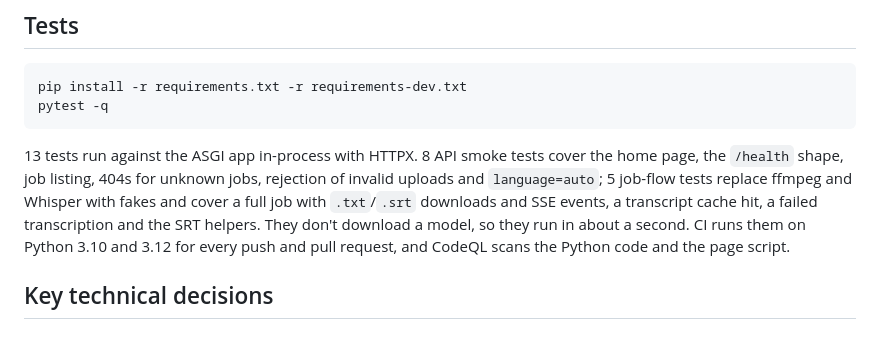
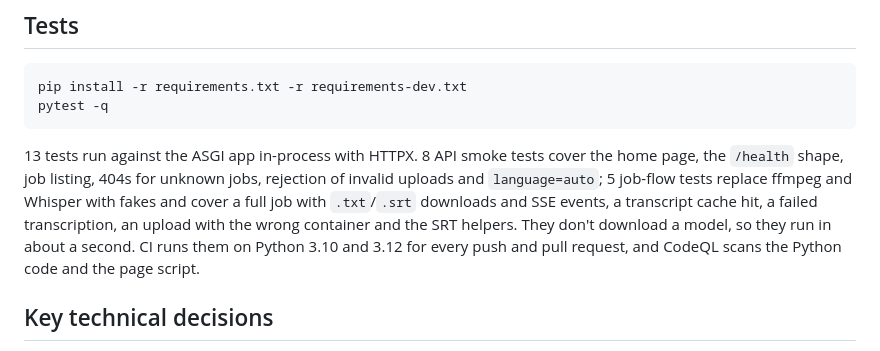
Before and after one commit to MaciejZiel/clip_to_text, a Markdown page: README.md, the part around the change. GitHub-like rendering.

Commit message:
Mention the wrong-container upload test in the Tests section

````diff
--- a/README.md
+++ b/README.md
@@ -122,7 +122,7 @@ pip install -r requirements.txt -r requirements-dev.txt
 pytest -q
 ```
 
-13 tests run against the ASGI app in-process with HTTPX. 8 API smoke tests cover the home page, the `/health` shape, job listing, 404s for unknown jobs, rejection of invalid uploads and `language=auto`; 5 job-flow tests replace ffmpeg and Whisper with fakes and cover a full job with `.txt`/`.srt` downloads and SSE events, a transcript cache hit, a failed transcription and the SRT helpers. They don't download a model, so they run in about a second. CI runs them on Python 3.10 and 3.12 for every push and pull request, and CodeQL scans the Python code and the page script.
+13 tests run against the ASGI app in-process with HTTPX. 8 API smoke tests cover the home page, the `/health` shape, job listing, 404s for unknown jobs, rejection of invalid uploads and `language=auto`; 5 job-flow tests replace ffmpeg and Whisper with fakes and cover a full job with `.txt`/`.srt` downloads and SSE events, a transcript cache hit, a failed transcription, an upload with the wrong container and the SRT helpers. They don't download a model, so they run in about a second. CI runs them on Python 3.10 and 3.12 for every push and pull request, and CodeQL scans the Python code and the page script.
 
 ## Key technical decisions
 
````
